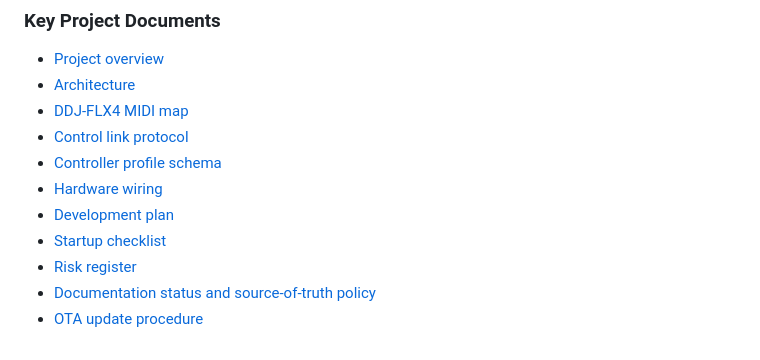
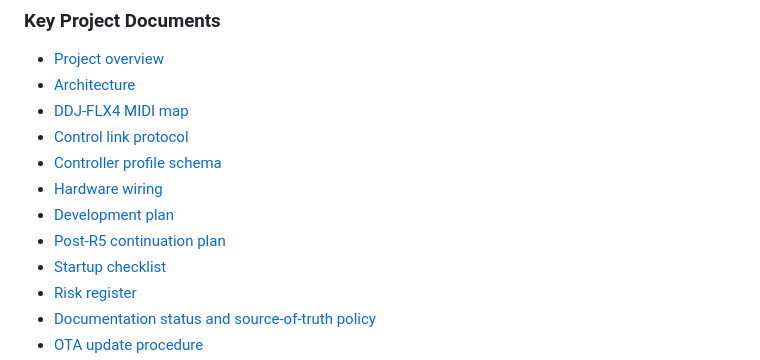
Before and after one commit to dvucinozd/Pajoniiir, a Markdown page: README.md, the part around the change. Rendered like a GitHub page.

Commit message:
docs: add post-R5 continuation plan

```diff
--- a/README.md
+++ b/README.md
@@ -65,6 +65,7 @@ tests/                PC-side test harnesses inherited from CDJ100S-XXX
 - [Controller profile schema](docs/CONTROLLER_PROFILE_SCHEMA.md)
 - [Hardware wiring](docs/HARDWARE_WIRING.md)
 - [Development plan](docs/DEVELOPMENT_PLAN.md)
+- [Post-R5 continuation plan](docs/POST_R5_PLAN.md)
 - [Startup checklist](docs/STARTUP_CHECKLIST.md)
 - [Risk register](docs/RISK_REGISTER.md)
 - [Documentation status and source-of-truth policy](docs/DOCUMENTATION_STATUS.md)
```
Also changed, not shown: docs/DEVELOPMENT_PLAN.md (+3 -0 lines), docs/POST_R5_PLAN.md (added, +142 -0 lines).
